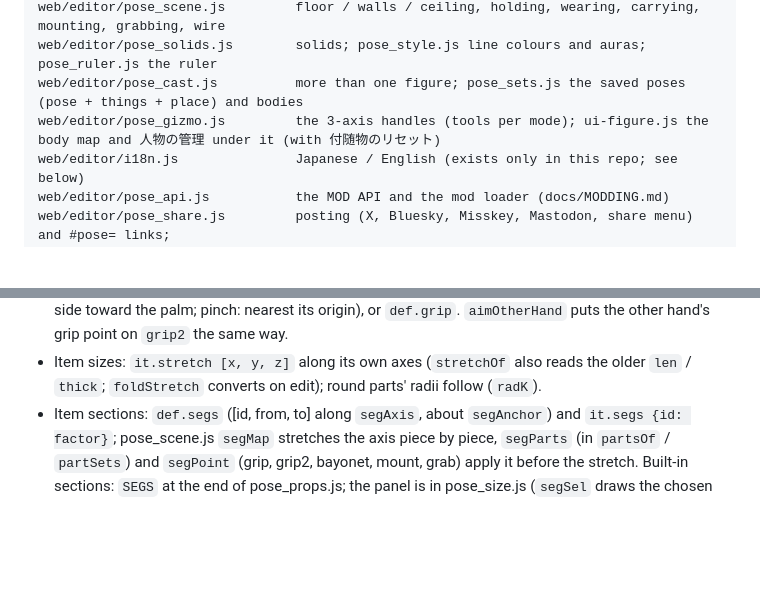
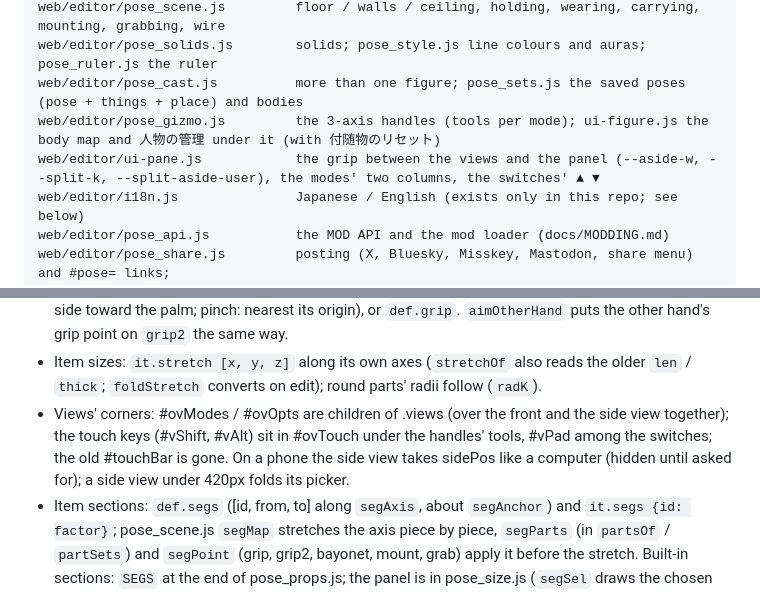
Before and after one commit to qwaxgo/ODM-Poser, a Markdown page: docs/HANDOFF.md, 2 parts joined by grey strips. Rendered like a GitHub page; blank space fills up the shorter version.

```diff
--- a/docs/HANDOFF.md
+++ b/docs/HANDOFF.md
@@ -59,6 +59,7 @@ web/editor/pose_scene.js         floor / walls / ceiling, holding, wearing, carr
 web/editor/pose_solids.js        solids; pose_style.js line colours and auras; pose_ruler.js the ruler
 web/editor/pose_cast.js          more than one figure; pose_sets.js the saved poses (pose + things + place) and bodies
 web/editor/pose_gizmo.js         the 3-axis handles (tools per mode); ui-figure.js the body map and 人物の管理 under it (with 付随物のリセット)
+web/editor/ui-pane.js            the grip between the views and the panel (--aside-w, --split-k, --split-aside-user), the modes' two columns, the switches' ▲ ▼
 web/editor/i18n.js               Japanese / English (exists only in this repo; see below)
 web/editor/pose_api.js           the MOD API and the mod loader (docs/MODDING.md)
 web/editor/pose_share.js         posting (X, Bluesky, Misskey, Mastodon, share menu) and #pose= links;
@@ -124,6 +125,9 @@ state format `version: 3`, `window.ODMPoser` (old alias `window.SymbolicPose`).
   `def.grip`. `aimOtherHand` puts the other hand's grip point on `grip2` the same way.
 - Item sizes: `it.stretch [x, y, z]` along its own axes (`stretchOf` also reads the older
   `len` / `thick`; `foldStretch` converts on edit); round parts' radii follow (`radK`).
+- Views' corners: #ovModes / #ovOpts are children of .views (over the front and the side view together); the touch keys
+  (#vShift, #vAlt) sit in #ovTouch under the handles' tools, #vPad among the switches; the old #touchBar is gone. On a
+  phone the side view takes sidePos like a computer (hidden until asked for); a side view under 420px folds its picker.
 - Item sections: `def.segs` ([id, from, to] along `segAxis`, about `segAnchor`) and `it.segs {id: factor}`;
   pose_scene.js `segMap` stretches the axis piece by piece, `segParts` (in `partsOf` / `partSets`) and `segPoint`
   (grip, grip2, bayonet, mount, grab) apply it before the stretch. Built-in sections: `SEGS` at the end of
```
Also changed, not shown: README.md (+7 -6 lines).
